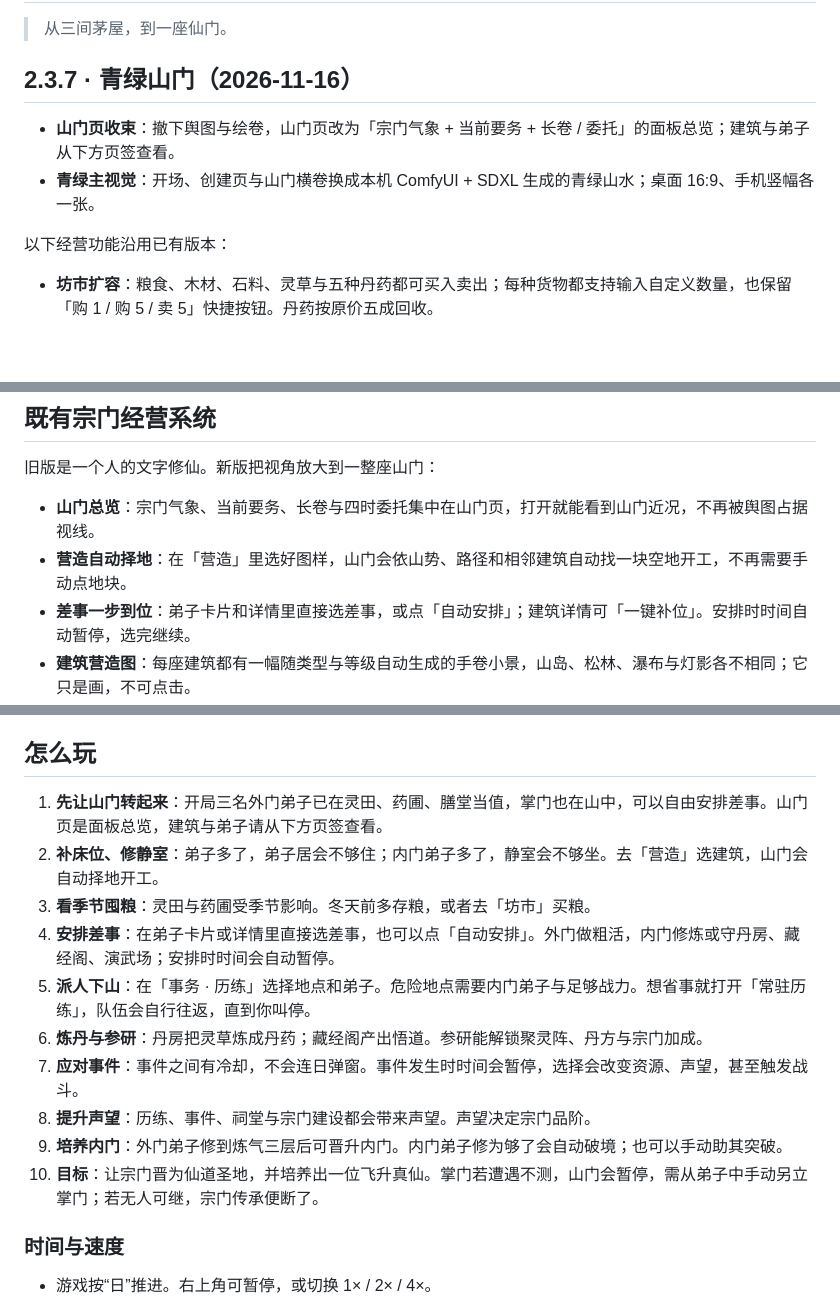
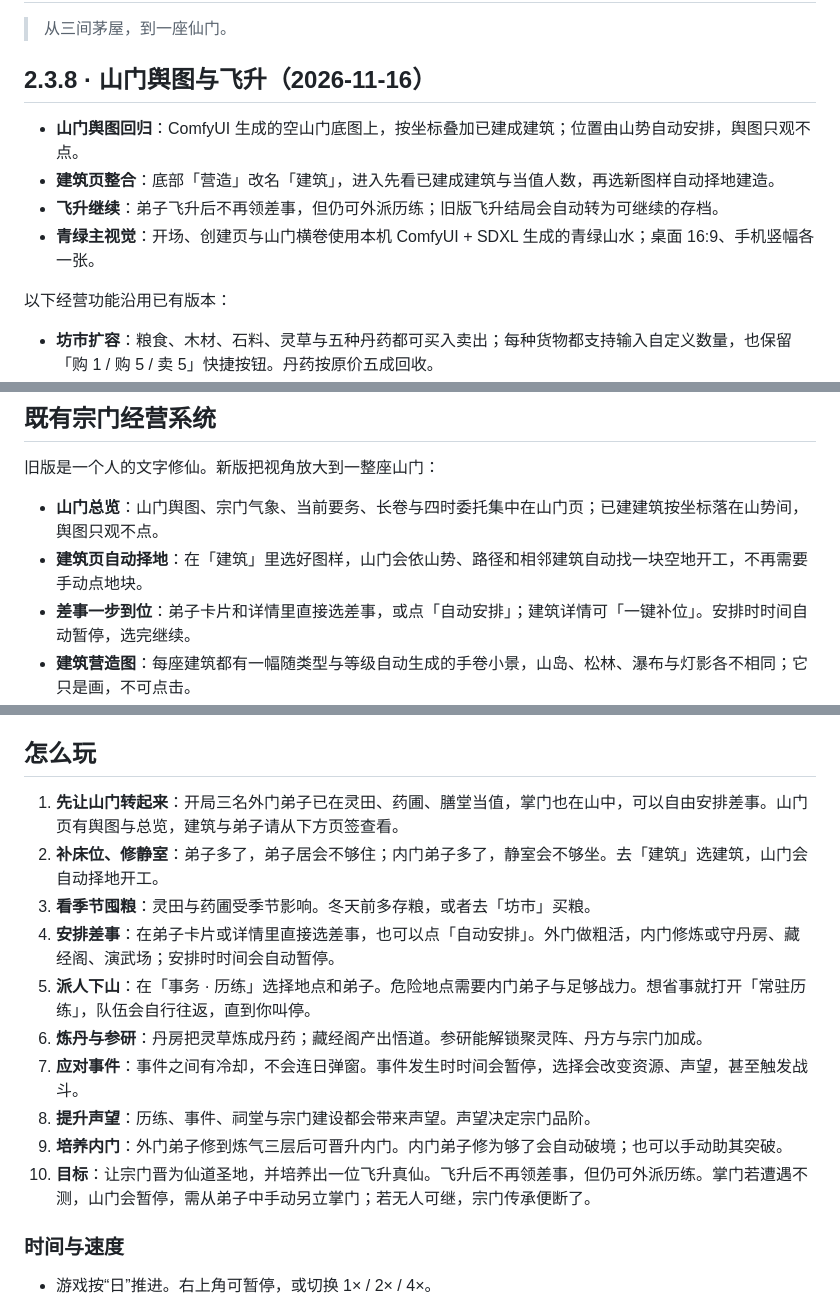
Before and after one commit to hhanvi/yinian-changsheng, a Markdown page: README.md, 3 parts joined by grey strips. Rendered like a GitHub page; blank space fills up the shorter version.

```diff
--- a/README.md
+++ b/README.md
@@ -2,10 +2,12 @@
 
 > 从三间茅屋，到一座仙门。
 
-## 2.3.7 · 青绿山门（2026-11-16）
+## 2.3.8 · 山门舆图与飞升（2026-11-16）
 
-- **山门页收束**：撤下舆图与绘卷，山门页改为「宗门气象 + 当前要务 + 长卷 / 委托」的面板总览；建筑与弟子从下方页签查看。
-- **青绿主视觉**：开场、创建页与山门横卷换成本机 ComfyUI + SDXL 生成的青绿山水；桌面 16:9、手机竖幅各一张。
+- **山门舆图回归**：ComfyUI 生成的空山门底图上，按坐标叠加已建成建筑；位置由山势自动安排，舆图只观不点。
+- **建筑页整合**：底部「营造」改名「建筑」，进入先看已建成建筑与当值人数，再选新图样自动择地建造。
+- **飞升继续**：弟子飞升后不再领差事，但仍可外派历练；旧版飞升结局会自动转为可继续的存档。
+- **青绿主视觉**：开场、创建页与山门横卷使用本机 ComfyUI + SDXL 生成的青绿山水；桌面 16:9、手机竖幅各一张。
 
 以下经营功能沿用已有版本：
 
@@ -35,8 +37,8 @@
 
 旧版是一个人的文字修仙。新版把视角放大到一整座山门：
 
-- **山门总览**：宗门气象、当前要务、长卷与四时委托集中在山门页，打开就能看到山门近况，不再被舆图占据视线。
-- **营造自动择地**：在「营造」里选好图样，山门会依山势、路径和相邻建筑自动找一块空地开工，不再需要手动点地块。
+- **山门总览**：山门舆图、宗门气象、当前要务、长卷与四时委托集中在山门页；已建建筑按坐标落在山势间，舆图只观不点。
+- **建筑页自动择地**：在「建筑」里选好图样，山门会依山势、路径和相邻建筑自动找一块空地开工，不再需要手动点地块。
 - **差事一步到位**：弟子卡片和详情里直接选差事，或点「自动安排」；建筑详情可「一键补位」。安排时时间自动暂停，选完继续。
 - **建筑营造图**：每座建筑都有一幅随类型与等级自动生成的手卷小景，山岛、松林、瀑布与灯影各不相同；它只是画，不可点击。
 - **事件不再连番打扰**：山门事件之间有冷却，弹窗频率明显降低；重要事件仍会暂停时间等你选择。
@@ -57,8 +59,8 @@
 
 ## 怎么玩
 
-1. **先让山门转起来**：开局三名外门弟子已在灵田、药圃、膳堂当值，掌门也在山中，可以自由安排差事。山门页是面板总览，建筑与弟子请从下方页签查看。
-2. **补床位、修静室**：弟子多了，弟子居会不够住；内门弟子多了，静室会不够坐。去「营造」选建筑，山门会自动择地开工。
+1. **先让山门转起来**：开局三名外门弟子已在灵田、药圃、膳堂当值，掌门也在山中，可以自由安排差事。山门页有舆图与总览，建筑与弟子请从下方页签查看。
+2. **补床位、修静室**：弟子多了，弟子居会不够住；内门弟子多了，静室会不够坐。去「建筑」选建筑，山门会自动择地开工。
 3. **看季节囤粮**：灵田与药圃受季节影响。冬天前多存粮，或者去「坊市」买粮。
 4. **安排差事**：在弟子卡片或详情里直接选差事，也可以点「自动安排」。外门做粗活，内门修炼或守丹房、藏经阁、演武场；安排时时间会自动暂停。
 5. **派人下山**：在「事务 · 历练」选择地点和弟子。危险地点需要内门弟子与足够战力。想省事就打开「常驻历练」，队伍会自行往返，直到你叫停。
@@ -66,7 +68,7 @@
 7. **应对事件**：事件之间有冷却，不会连日弹窗。事件发生时时间会暂停，选择会改变资源、声望，甚至触发战斗。
 8. **提升声望**：历练、事件、祠堂与宗门建设都会带来声望。声望决定宗门品阶。
 9. **培养内门**：外门弟子修到炼气三层后可晋升内门。内门弟子修为够了会自动破境；也可以手动助其突破。
-10. **目标**：让宗门晋为仙道圣地，并培养出一位飞升真仙。掌门若遭遇不测，山门会暂停，需从弟子中手动另立掌门；若无人可继，宗门传承便断了。
+10. **目标**：让宗门晋为仙道圣地，并培养出一位飞升真仙。飞升后不再领差事，但仍可外派历练。掌门若遭遇不测，山门会暂停，需从弟子中手动另立掌门；若无人可继，宗门传承便断了。
 
 ### 时间与速度
 
```
Also changed, not shown: other parts of README.md (+1 -1 lines), assets/art-direction.md (+22 -6 lines), assets/sect-map-mobile.jpg (added), assets/sect-map.jpg (added), 7 other files.
